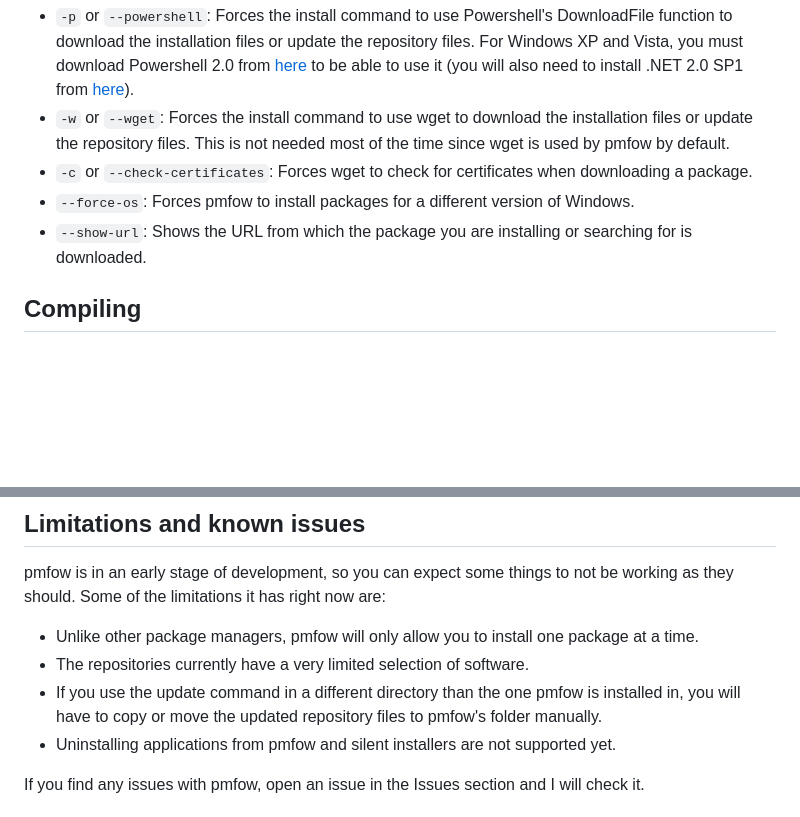
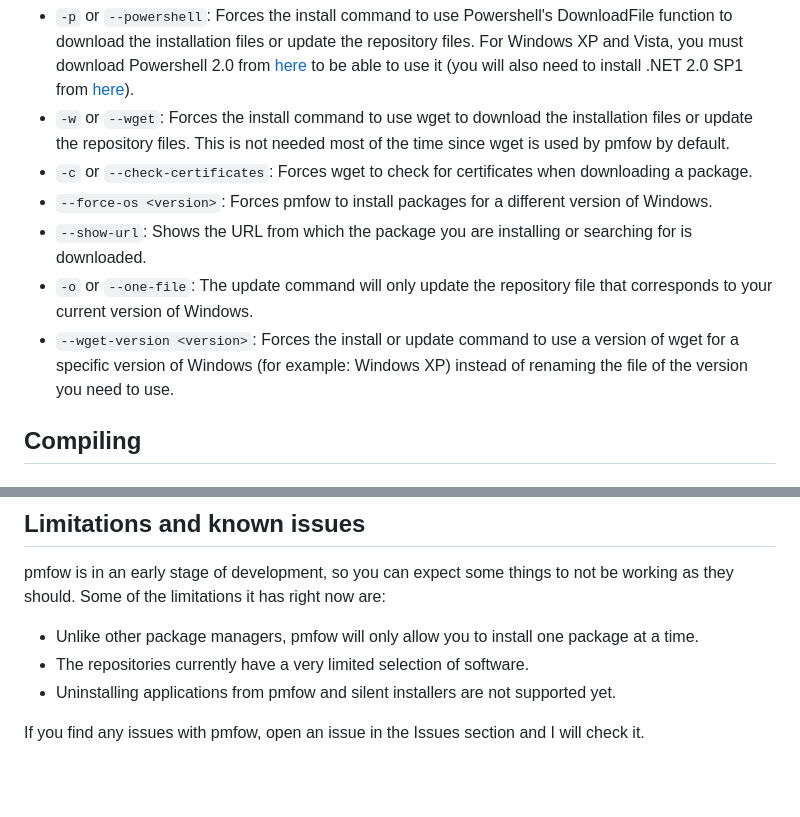
Before and after one commit to MasterJayanX/pmfow, a Markdown page: README.md, 2 parts joined by grey strips. Rendered like a GitHub page; blank space fills up the shorter version.

```diff
--- a/README.md
+++ b/README.md
@@ -38,8 +38,10 @@ If you are using the install or update commands, you can use these flags:
 - `-p` or `--powershell`: Forces the install command to use Powershell's DownloadFile function to download the installation files or update the repository files. For Windows XP and Vista, you must download Powershell 2.0 from [here](https://www.catalog.update.microsoft.com/Search.aspx?q=powershell%202.0) to be able to use it (you will also need to install .NET 2.0 SP1 from [here](https://www.microsoft.com/en-us/download/details.aspx?id=16614)).
 - `-w` or `--wget`: Forces the install command to use wget to download the installation files or update the repository files. This is not needed most of the time since wget is used by pmfow by default.
 - `-c` or `--check-certificates`: Forces wget to check for certificates when downloading a package.
-- `--force-os`: Forces pmfow to install packages for a different version of Windows.
+- `--force-os <version>`: Forces pmfow to install packages for a different version of Windows.
 - `--show-url`: Shows the URL from which the package you are installing or searching for is downloaded.
+- `-o` or `--one-file`: The update command will only update the repository file that corresponds to your current version of Windows.
+- `--wget-version <version>`: Forces the install or update command to use a version of wget for a specific version of Windows (for example: Windows XP) instead of renaming the file of the version you need to use.
 
 ## Compiling
 ### Requirements
@@ -52,7 +54,6 @@ Then, you have to open a terminal window and compile the main.cpp file with the
 pmfow is in an early stage of development, so you can expect some things to not be working as they should. Some of the limitations it has right now are:
 - Unlike other package managers, pmfow will only allow you to install one package at a time.
 - The repositories currently have a very limited selection of software.
-- If you use the update command in a different directory than the one pmfow is installed in, you will have to copy or move the updated repository files to pmfow's folder manually.
 - Uninstalling applications from pmfow and silent installers are not supported yet.
 
 If you find any issues with pmfow, open an issue in the Issues section and I will check it.
```
